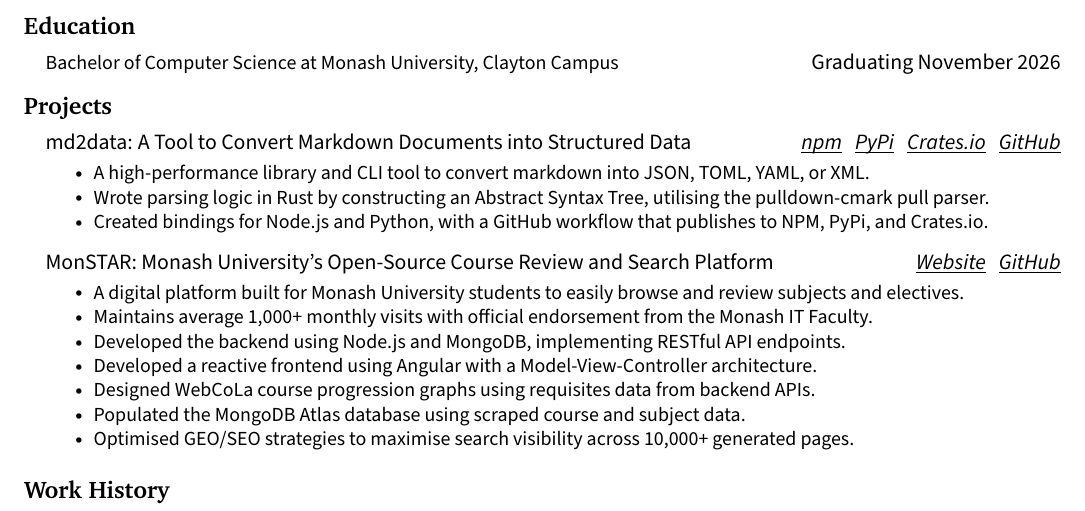
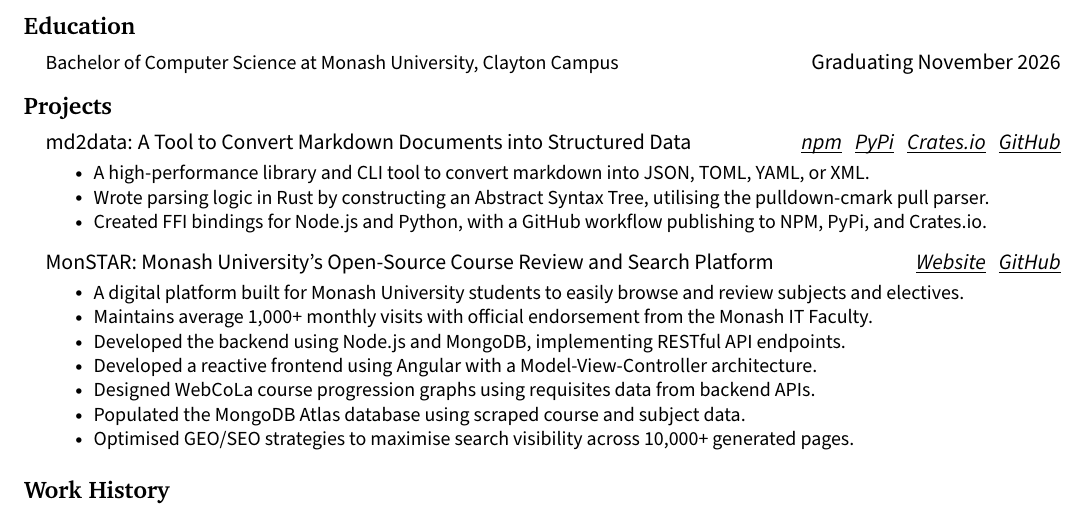
Before and after one commit to jenul-ferdinand/resume, a LaTeX CV (resume.tex): part of page 1 of 2, cut so that both start at the same text. Compiled offline with pdfLaTeX.

Commit message:
refactor(md2data): use FFI

```diff
--- a/resume.tex
+++ b/resume.tex
@@ -146,7 +146,7 @@
 			\resumeItemListStart
 				\resumeItem{A high-performance library and CLI tool to convert markdown into JSON, TOML, YAML, or XML.}
         \resumeItem{Wrote parsing logic in Rust by constructing an Abstract Syntax Tree, utilising the pulldown-cmark pull parser.}
-        \resumeItem{Created bindings for Node.js and Python, with a GitHub workflow that publishes to NPM, PyPi, and Crates.io.}
+        \resumeItem{Created FFI bindings for Node.js and Python, with a GitHub workflow publishing to NPM, PyPi, and Crates.io.}
 			\resumeItemListEnd
 
     \vspace{3pt}
```
